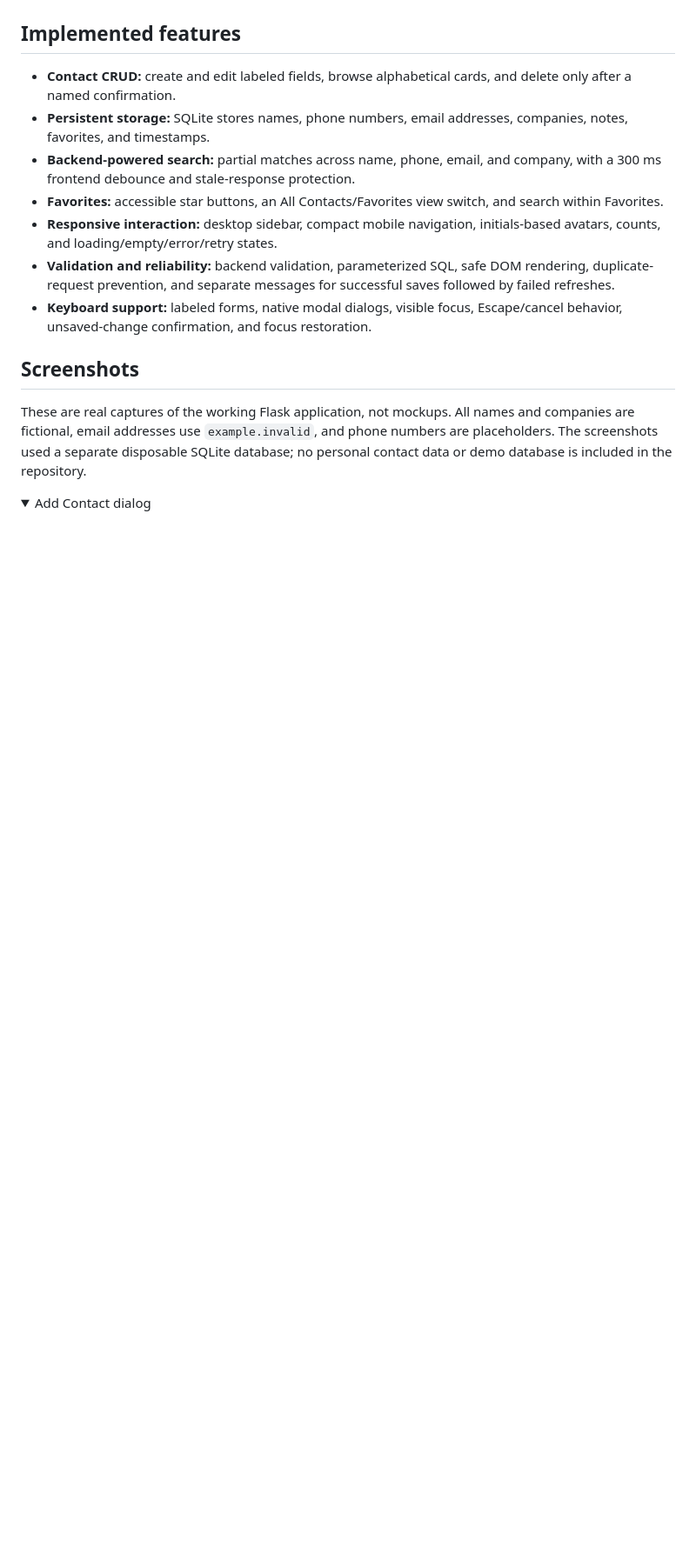
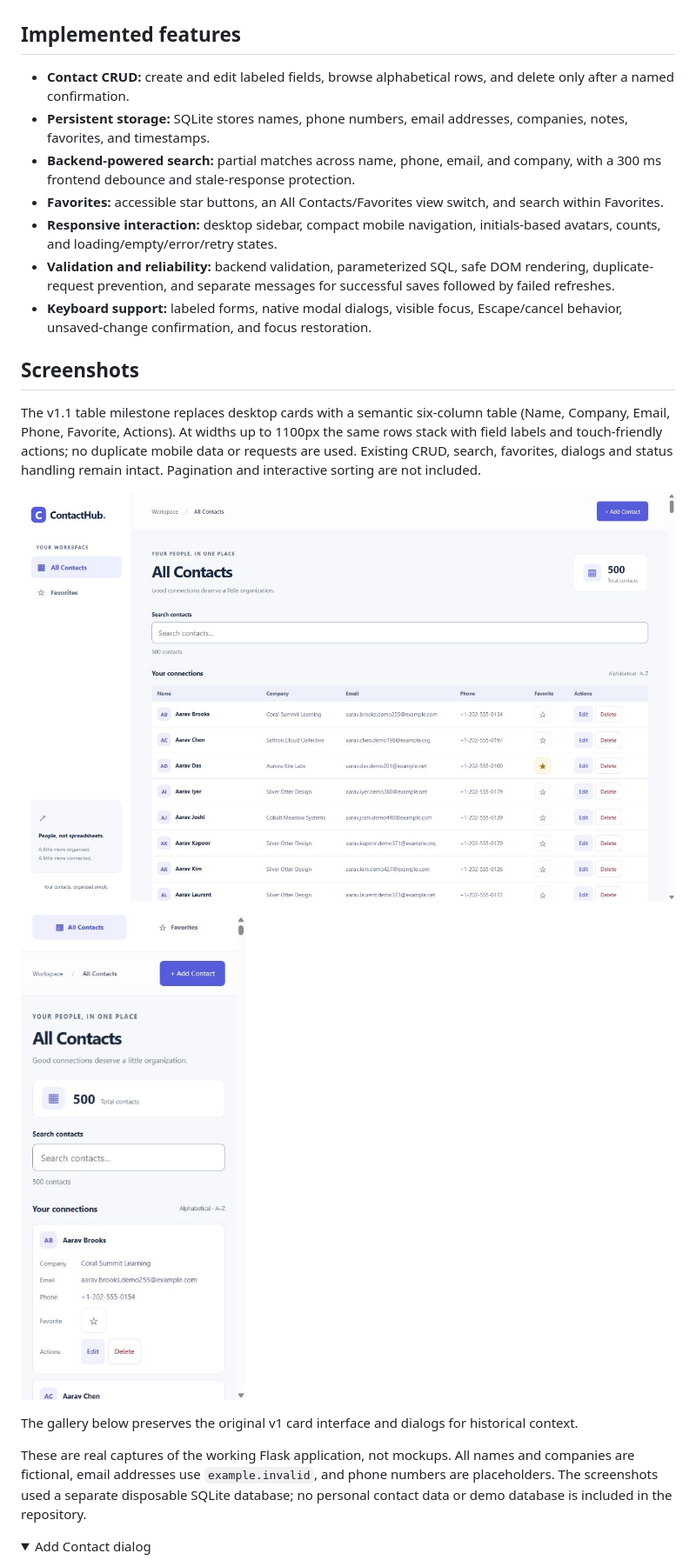
Before and after one commit to sharmayash0407-cloud/ContactHub, a Markdown page: README.md, the part around one of its changes. Shown at 87% size. Rendered like a GitHub page; pictures changed too: docs/screenshots/responsive-table-desktop.jpg (added), docs/screenshots/responsive-table-mobile.jpg (added); folded sections open; blank space fills up the shorter version.

```diff
--- a/README.md
+++ b/README.md
@@ -12,7 +12,7 @@ ContactHub is a full-stack contact management application built with Flask, SQLi
 
 ## Implemented features
 
-- **Contact CRUD:** create and edit labeled fields, browse alphabetical cards, and delete only after a named confirmation.
+- **Contact CRUD:** create and edit labeled fields, browse alphabetical rows, and delete only after a named confirmation.
 - **Persistent storage:** SQLite stores names, phone numbers, email addresses, companies, notes, favorites, and timestamps.
 - **Backend-powered search:** partial matches across name, phone, email, and company, with a 300 ms frontend debounce and stale-response protection.
 - **Favorites:** accessible star buttons, an All Contacts/Favorites view switch, and search within Favorites.
@@ -21,6 +21,14 @@ ContactHub is a full-stack contact management application built with Flask, SQLi
 - **Keyboard support:** labeled forms, native modal dialogs, visible focus, Escape/cancel behavior, unsaved-change confirmation, and focus restoration.
 
 ## Screenshots
+
+The v1.1 table milestone replaces desktop cards with a semantic six-column table (Name, Company, Email, Phone, Favorite, Actions). At widths up to 1100px the same rows stack with field labels and touch-friendly actions; no duplicate mobile data or requests are used. Existing CRUD, search, favorites, dialogs and status handling remain intact. Pagination and interactive sorting are not included.
+
+![Responsive desktop contact table with fictional contacts](docs/screenshots/responsive-table-desktop.jpg)
+
+![Compact mobile contact rows with fictional contacts](docs/screenshots/responsive-table-mobile.jpg)
+
+The gallery below preserves the original v1 card interface and dialogs for historical context.
 
 These are real captures of the working Flask application, not mockups. All names and companies are fictional, email addresses use `example.invalid`, and phone numbers are placeholders. The screenshots used a separate disposable SQLite database; no personal contact data or demo database is included in the repository.
 
```
Also changed, not shown: other parts of README.md (+1 -1 lines), docs/screenshots/README.md (+9 -0 lines), 5 other files.
